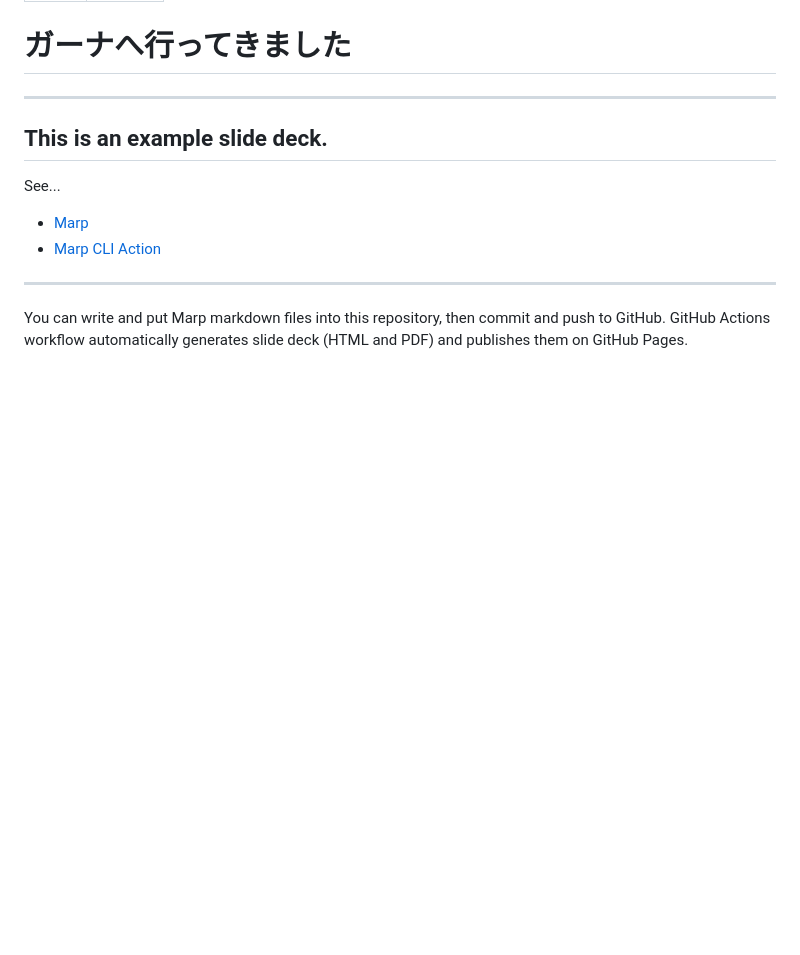
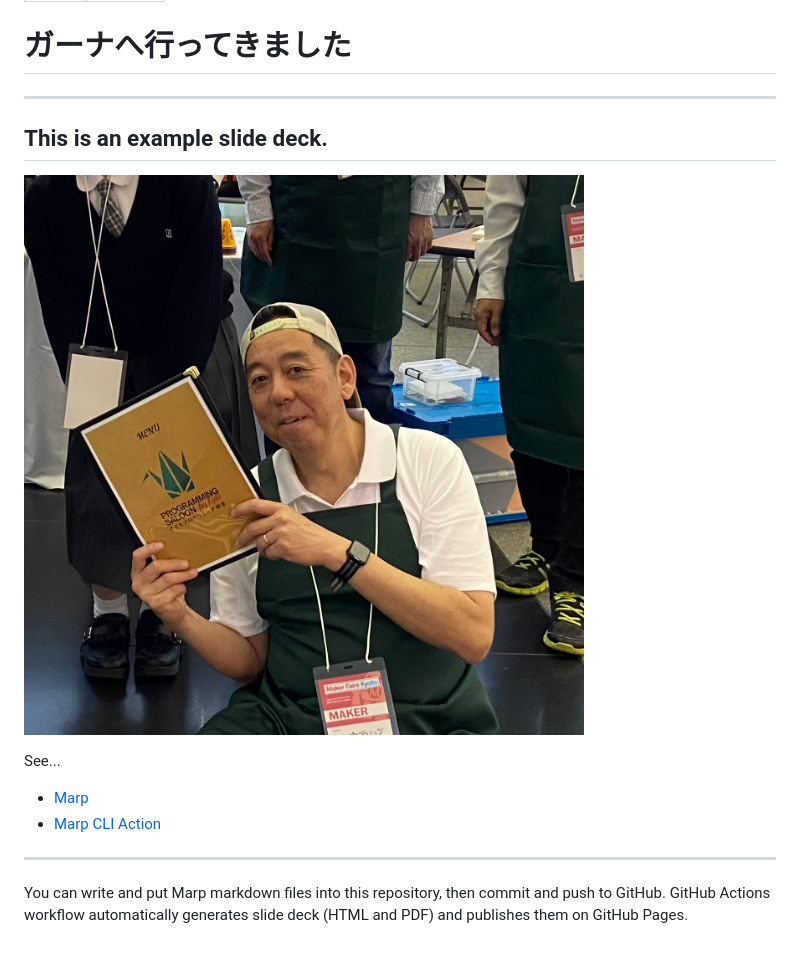
Before and after one commit to kwaka1208/slides, a Markdown page: ghana.md, the part around the change. Rendered like a GitHub page; pictures changed too: images/profile.jpg (added); blank space fills up the shorter version.

Commit message:
画像追加

```diff
--- a/ghana.md
+++ b/ghana.md
@@ -9,6 +9,8 @@ theme: crssrds
 
 ## This is an example slide deck.
 
+![](/images/profile.jpg)
+
 See...
 
 - [Marp](https://marp.app/)
```
